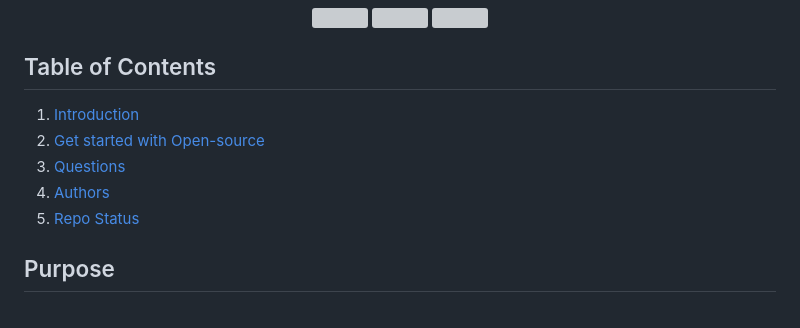
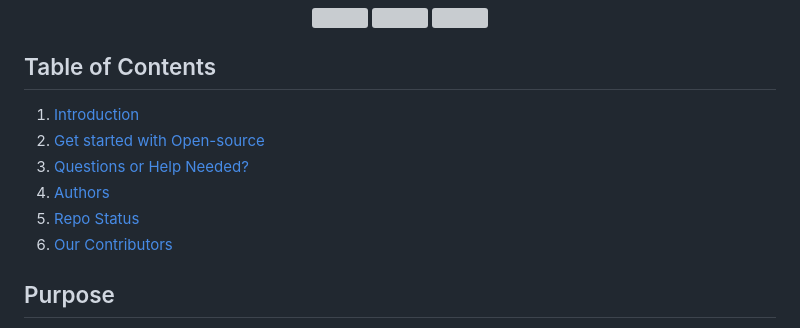
Before and after one commit to ayushsarode/CardConnect, a Markdown page: README.md, the part around one of its changes. GitHub-like rendering; grey boxes are pictures that could not be loaded.

```diff
--- a/README.md
+++ b/README.md
@@ -12,12 +12,12 @@
 </div>
 
 ## Table of Contents
-1. [Introduction](##Purpose)
-2. [Get started with Open-source](##GetstartedwithOpen-source)
-3. [Questions](##QuestionsorHelpNeeded?)
-4. [Authors](##Authors)
-5. [Repo Status](##RepoStatus)
-
+1. [Introduction](#purpose)
+2. [Get started with Open-source](#steps)
+3. [Questions or Help Needed?](#questions)
+4. [Authors](#authors)
+5. [Repo Status](#status)
+6. [Our Contributors](#contributors)
 
 ## Purpose
 This repository is dedicated to welcoming new contributors to the world of Open-source software development. We believe that open source is a collaborative endeavor, and we are excited to have you on board!
```
Also changed, not shown: other parts of README.md (+6 -2 lines).
